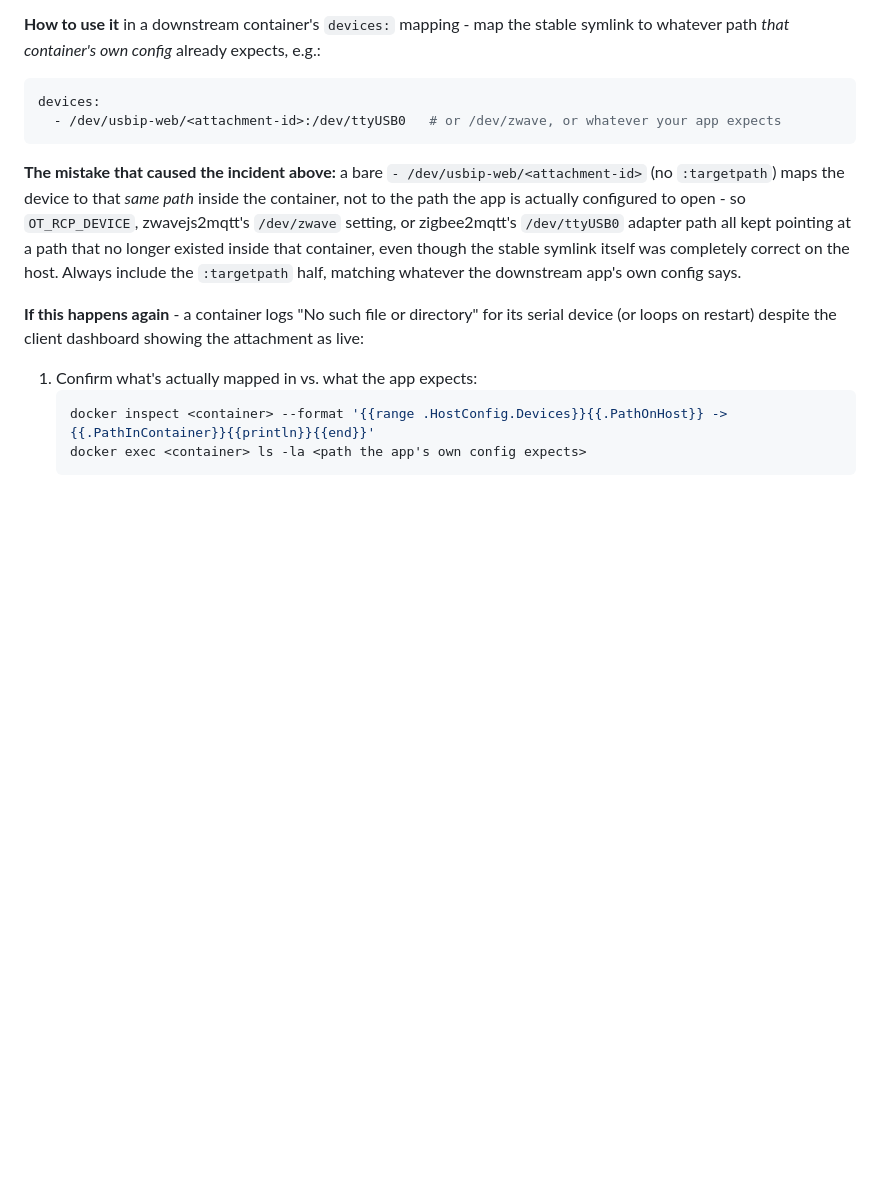
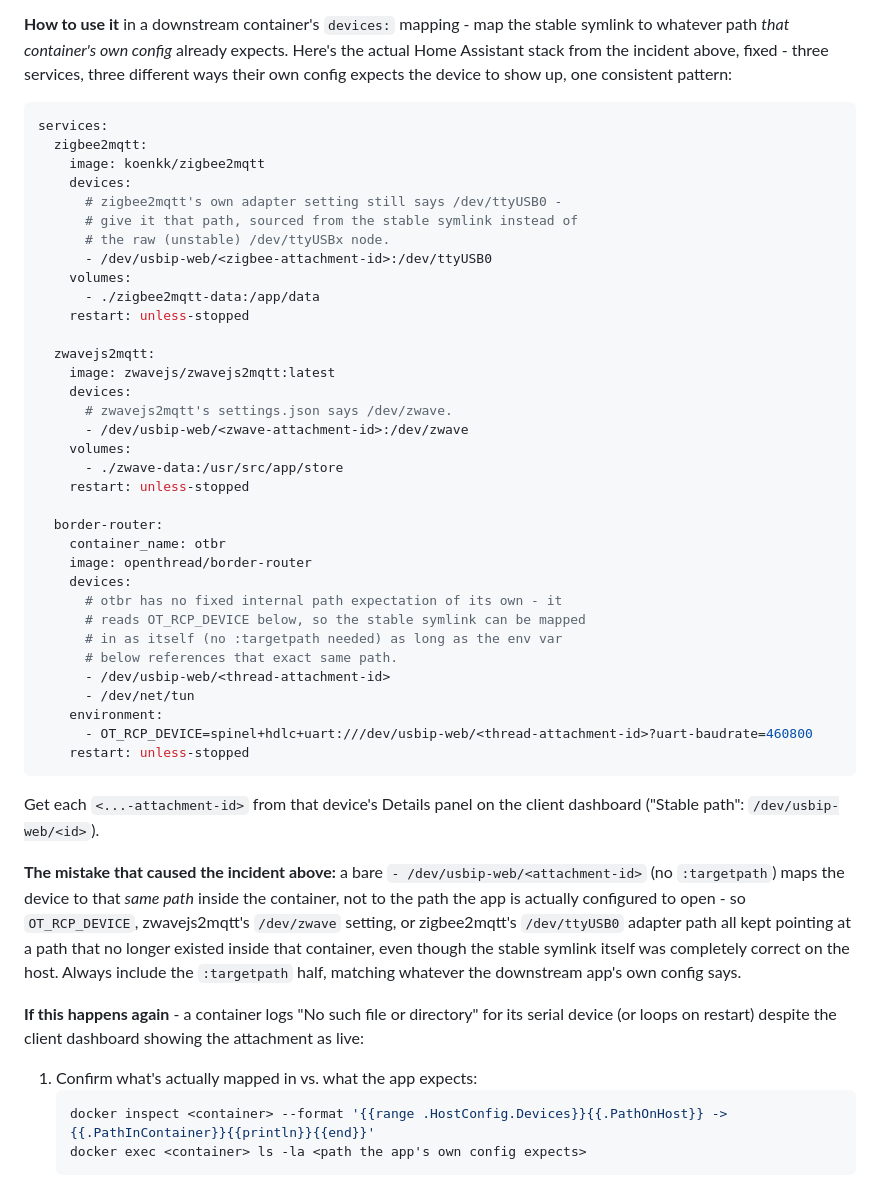
Before and after one commit to alpauna/USBOverIP, a Markdown page: README.md, the part around the change. GitHub-like rendering; blank space fills up the shorter version.

Commit message:
Add a worked docker-compose example for stable device paths
Replaces the single-line devices: snippet with the actual Home Assistant
stack from the incident (zigbee2mqtt, zwavejs2mqtt, an OpenThread border
router), fixed - showing all three ways a downstream app's own config
can expect the device to appear (a fixed path baked into the app itself,
vs. an env var like OT_RCP_DEVICE the compose file also controls) and
the one consistent pattern for wiring each to a stable attachment id
instead of a raw device path.

Co-Authored-By: Claude Sonnet 5 <noreply@anthropic.com>

````diff
--- a/README.md
+++ b/README.md
@@ -323,12 +323,49 @@ on which server is behind it right now.
 
 **How to use it** in a downstream container's `devices:` mapping - map
 the stable symlink to whatever path *that container's own config*
-already expects, e.g.:
+already expects. Here's the actual Home Assistant stack from the
+incident above, fixed - three services, three different ways their own
+config expects the device to show up, one consistent pattern:
 
 ```yaml
-devices:
-  - /dev/usbip-web/<attachment-id>:/dev/ttyUSB0   # or /dev/zwave, or whatever your app expects
+services:
+  zigbee2mqtt:
+    image: koenkk/zigbee2mqtt
+    devices:
+      # zigbee2mqtt's own adapter setting still says /dev/ttyUSB0 -
+      # give it that path, sourced from the stable symlink instead of
+      # the raw (unstable) /dev/ttyUSBx node.
+      - /dev/usbip-web/<zigbee-attachment-id>:/dev/ttyUSB0
+    volumes:
+      - ./zigbee2mqtt-data:/app/data
+    restart: unless-stopped
+
+  zwavejs2mqtt:
+    image: zwavejs/zwavejs2mqtt:latest
+    devices:
+      # zwavejs2mqtt's settings.json says /dev/zwave.
+      - /dev/usbip-web/<zwave-attachment-id>:/dev/zwave
+    volumes:
+      - ./zwave-data:/usr/src/app/store
+    restart: unless-stopped
+
+  border-router:
+    container_name: otbr
+    image: openthread/border-router
+    devices:
+      # otbr has no fixed internal path expectation of its own - it
+      # reads OT_RCP_DEVICE below, so the stable symlink can be mapped
+      # in as itself (no :targetpath needed) as long as the env var
+      # below references that exact same path.
+      - /dev/usbip-web/<thread-attachment-id>
+      - /dev/net/tun
+    environment:
+      - OT_RCP_DEVICE=spinel+hdlc+uart:///dev/usbip-web/<thread-attachment-id>?uart-baudrate=460800
+    restart: unless-stopped
 ```
+
+Get each `<...-attachment-id>` from that device's Details panel on the
+client dashboard ("Stable path": `/dev/usbip-web/<id>`).
 
 **The mistake that caused the incident above:** a bare
 `- /dev/usbip-web/<attachment-id>` (no `:targetpath`) maps the device to
````
